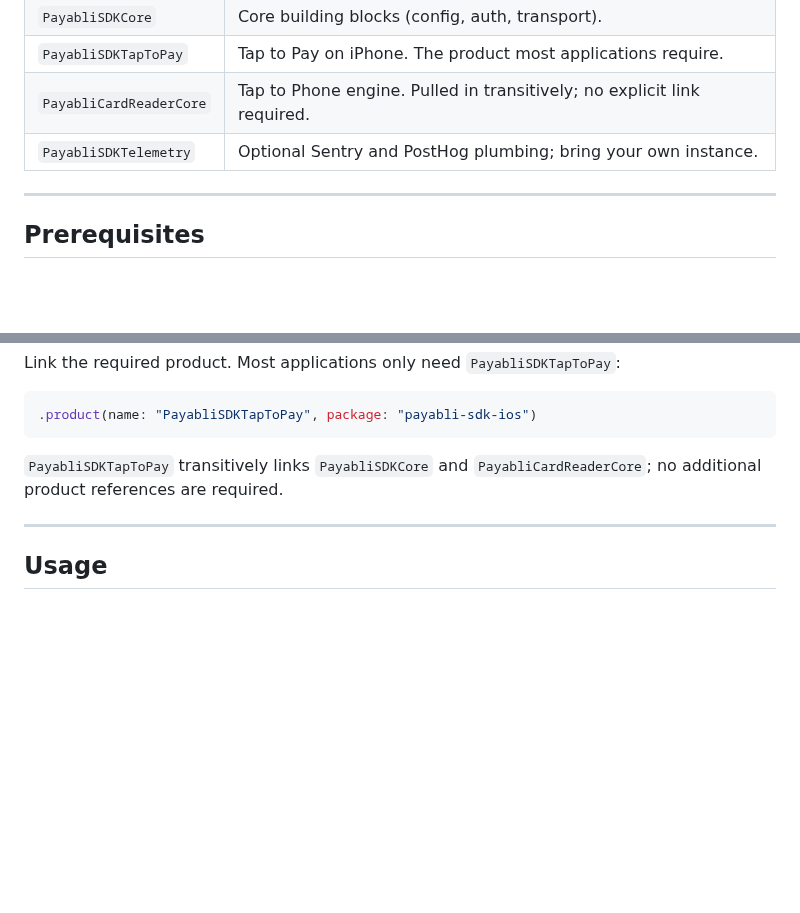
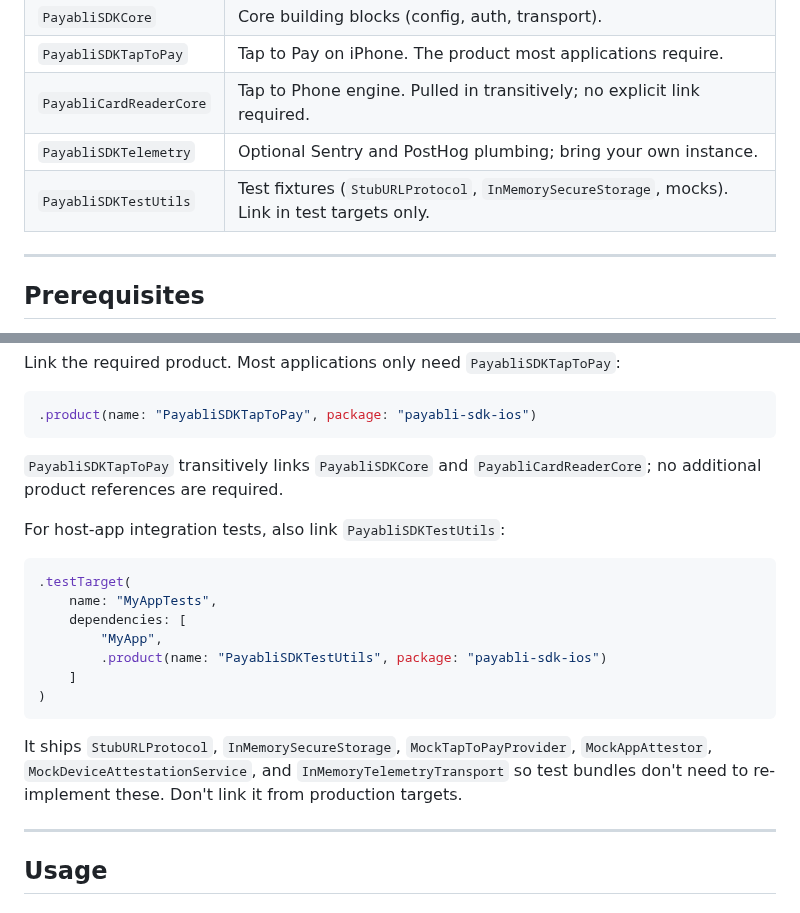
Before and after one commit to payabli/sdk-ios, a Markdown page: README.md, 2 parts joined by grey strips. GitHub-like rendering; blank space fills up the shorter version.

Commit message:
docs(readme): document PayabliSDKTestUtils and fix entrypoint anchor
- Add PayabliSDKTestUtils to the Modules table — Phase 8 of the
  refactor shipped it as a real library product (mirroring NIOTestUtils
  and InMemoryLogging).
- Add a one-paragraph note in Installation showing how to link the
  test-utils product from a host app's testTarget, plus the list of
  fixtures it ships.
- Fix broken anchor link: the `entryPoint` parameter row referenced
  #payabli-entry-point but the section heading is "Payabli entrypoint"
  (one word), so the GitHub-generated anchor is #payabli-entrypoint.

Co-Authored-By: Claude Opus 4.7 (1M context) <noreply@anthropic.com>

````diff
--- a/README.md
+++ b/README.md
@@ -62,6 +62,7 @@ need `PayabliSDKTapToPay`.
 | `PayabliSDKTapToPay`    | Tap to Pay on iPhone. The product most applications require.                 |
 | `PayabliCardReaderCore` | Tap to Phone engine. Pulled in transitively; no explicit link required.      |
 | `PayabliSDKTelemetry`   | Optional Sentry and PostHog plumbing; bring your own instance.               |
+| `PayabliSDKTestUtils`   | Test fixtures (`StubURLProtocol`, `InMemorySecureStorage`, mocks). Link in test targets only. |
 
 ---
 
@@ -183,6 +184,23 @@ Link the required product. Most applications only need
 `PayabliSDKTapToPay` transitively links `PayabliSDKCore` and
 `PayabliCardReaderCore`; no additional product references are required.
 
+For host-app integration tests, also link `PayabliSDKTestUtils`:
+
+```swift
+.testTarget(
+    name: "MyAppTests",
+    dependencies: [
+        "MyApp",
+        .product(name: "PayabliSDKTestUtils", package: "payabli-sdk-ios")
+    ]
+)
+```
+
+It ships `StubURLProtocol`, `InMemorySecureStorage`, `MockTapToPayProvider`,
+`MockAppAttestor`, `MockDeviceAttestationService`, and
+`InMemoryTelemetryTransport` so test bundles don't need to re-implement
+these. Don't link it from production targets.
+
 ---
 
 ## Usage
````
Also changed, not shown: other parts of README.md (+1 -1 lines).
